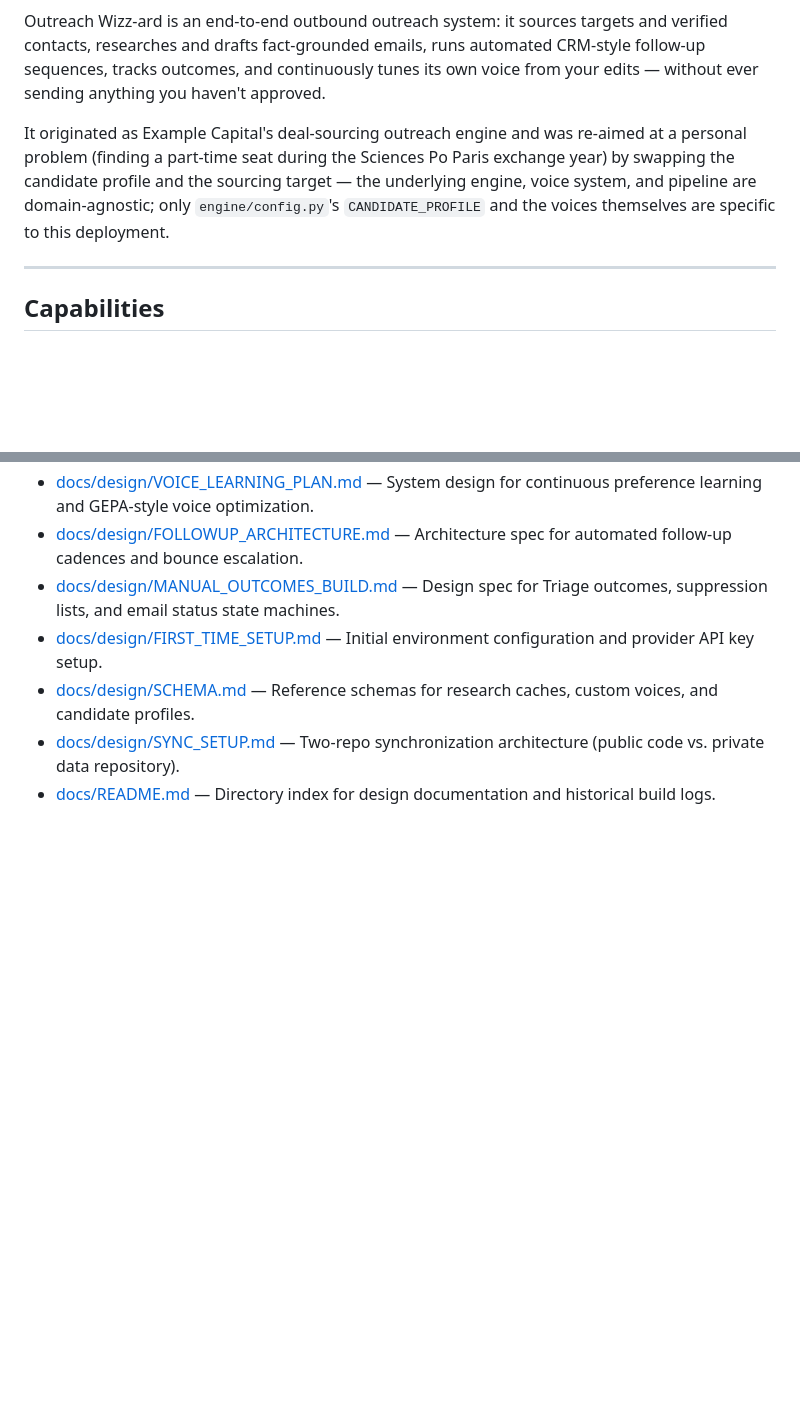
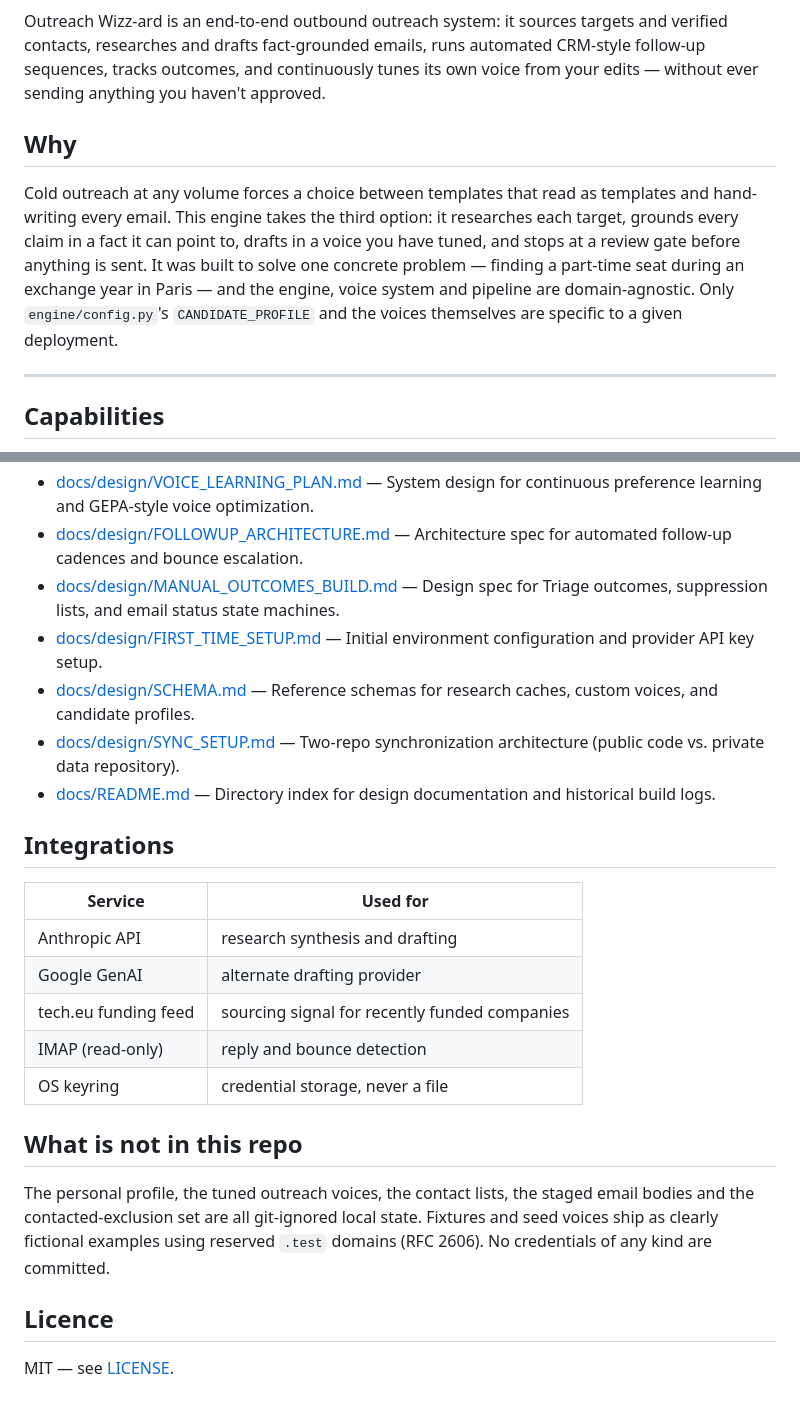
Before and after one commit to henryhorton19-web/Outreach-Wizzz-Ard, a Markdown page: README.md, 2 parts joined by grey strips. Rendered like a GitHub page; blank space fills up the shorter version.

Commit message:
docs: rewrite README to project standard

```diff
--- a/README.md
+++ b/README.md
@@ -6,7 +6,15 @@
 
 Outreach Wizz-ard is an end-to-end outbound outreach system: it sources targets and verified contacts, researches and drafts fact-grounded emails, runs automated CRM-style follow-up sequences, tracks outcomes, and continuously tunes its own voice from your edits — without ever sending anything you haven't approved.
 
-It originated as Example Capital's deal-sourcing outreach engine and was re-aimed at a personal problem (finding a part-time seat during the Sciences Po Paris exchange year) by swapping the candidate profile and the sourcing target — the underlying engine, voice system, and pipeline are domain-agnostic; only `engine/config.py`'s `CANDIDATE_PROFILE` and the voices themselves are specific to this deployment.
+## Why
+
+Cold outreach at any volume forces a choice between templates that read as templates and
+hand-writing every email. This engine takes the third option: it researches each target,
+grounds every claim in a fact it can point to, drafts in a voice you have tuned, and stops
+at a review gate before anything is sent. It was built to solve one concrete problem — finding
+a part-time seat during an exchange year in Paris — and the engine, voice system and pipeline
+are domain-agnostic. Only `engine/config.py`'s `CANDIDATE_PROFILE` and the voices themselves
+are specific to a given deployment.
 
 ---
 
@@ -142,3 +150,24 @@ python -m pytest tests/ -q
 - [docs/design/SCHEMA.md](docs/design/SCHEMA.md) — Reference schemas for research caches, custom voices, and candidate profiles.
 - [docs/design/SYNC_SETUP.md](docs/design/SYNC_SETUP.md) — Two-repo synchronization architecture (public code vs. private data repository).
 - [docs/README.md](docs/README.md) — Directory index for design documentation and historical build logs.
+
+## Integrations
+
+| Service | Used for |
+|---|---|
+| Anthropic API | research synthesis and drafting |
+| Google GenAI | alternate drafting provider |
+| tech.eu funding feed | sourcing signal for recently funded companies |
+| IMAP (read-only) | reply and bounce detection |
+| OS keyring | credential storage, never a file |
+
+## What is not in this repo
+
+The personal profile, the tuned outreach voices, the contact lists, the staged email bodies
+and the contacted-exclusion set are all git-ignored local state. Fixtures and seed voices ship
+as clearly fictional examples using reserved `.test` domains (RFC 2606). No credentials of any
+kind are committed.
+
+## Licence
+
+MIT — see [LICENSE](LICENSE).
```
Also changed, not shown: other parts of README.md (+4 -4 lines).
